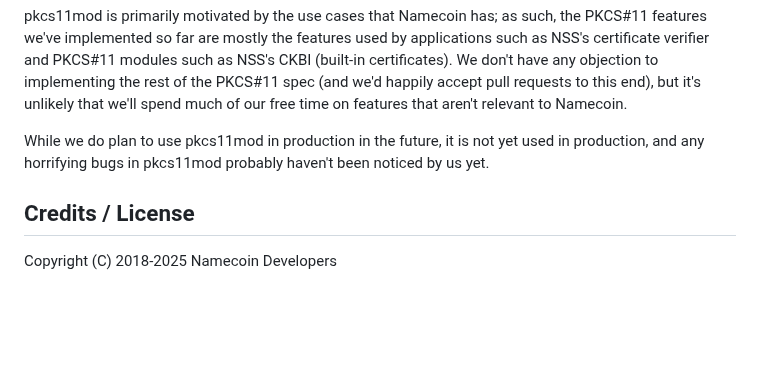
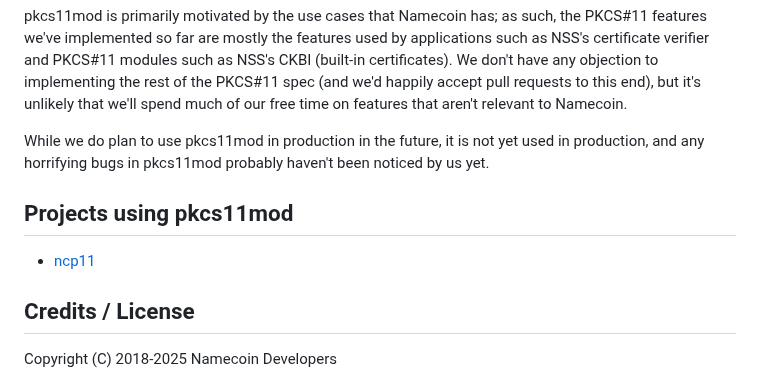
Before and after one commit to namecoin/pkcs11mod, a Markdown page: README.md, the part around the change. GitHub-like rendering; blank space fills up the shorter version.

Commit message:
README: link to ncp11

```diff
--- a/README.md
+++ b/README.md
@@ -80,6 +80,10 @@ pkcs11mod is primarily motivated by the use cases that Namecoin has; as such, th
 
 While we do plan to use pkcs11mod in production in the future, it is not yet used in production, and any horrifying bugs in pkcs11mod probably haven't been noticed by us yet.
 
+## Projects using pkcs11mod
+
+* [ncp11](https://github.com/namecoin/ncp11)
+
 ## Credits / License
 
 Copyright (C) 2018-2025 Namecoin Developers
```
